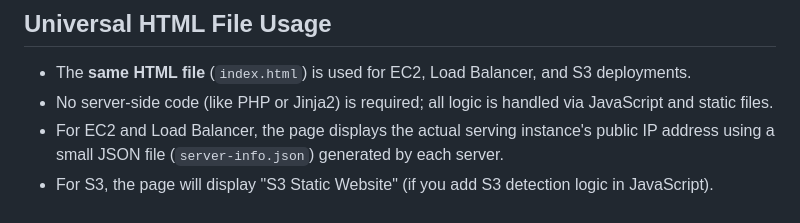
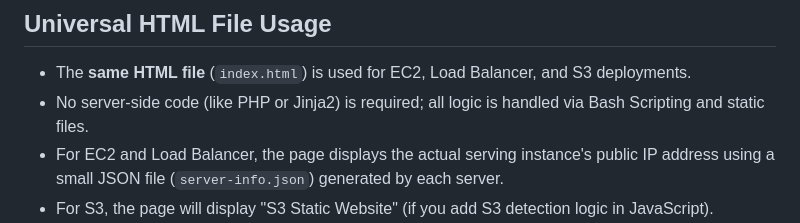
Before and after one commit to Kindee18/my-ansible-project, a Markdown page: README.md, the part around the change. Drawn GitHub-style.

Commit message:
Change logic handling description to Bash Scripting
Updated the README to reflect the use of Bash Scripting instead of JavaScript for handling logic.

```diff
--- a/README.md
+++ b/README.md
@@ -110,7 +110,7 @@ After running the playbook, verify deployment:
 ## Universal HTML File Usage
 
 - The **same HTML file** (`index.html`) is used for EC2, Load Balancer, and S3 deployments.
-- No server-side code (like PHP or Jinja2) is required; all logic is handled via JavaScript and static files.
+- No server-side code (like PHP or Jinja2) is required; all logic is handled via Bash Scripting and static files.
 - For EC2 and Load Balancer, the page displays the actual serving instance's public IP address using a small JSON file (`server-info.json`) generated by each server.
 - For S3, the page will display "S3 Static Website" (if you add S3 detection logic in JavaScript).
 - This ensures a consistent user experience and meets the project requirement to use the same file everywhere.
```
